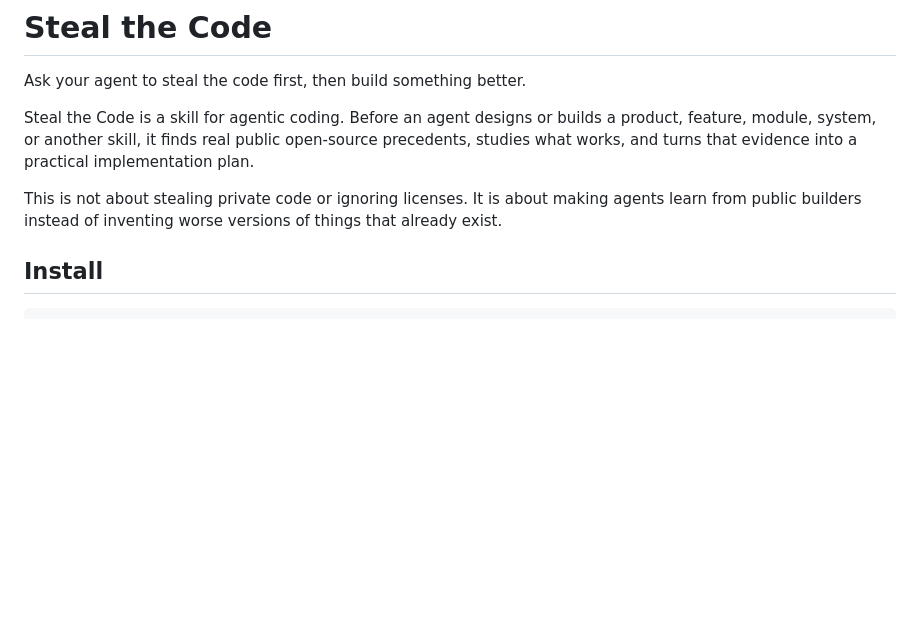
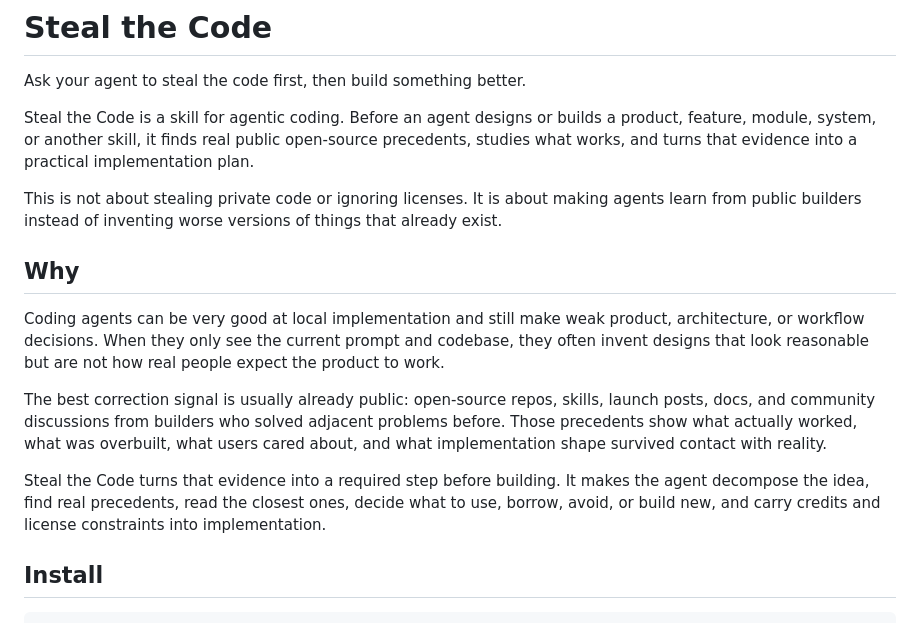
Before and after one commit to lumpinif/steal-the-code, a Markdown page: README.md, the part around the change. Rendered like a GitHub page; blank space fills up the shorter version.

Commit message:
Explain why Steal the Code exists

```diff
--- a/README.md
+++ b/README.md
@@ -10,6 +10,24 @@ practical implementation plan.
 This is not about stealing private code or ignoring licenses. It is about making
 agents learn from public builders instead of inventing worse versions of things
 that already exist.
+
+## Why
+
+Coding agents can be very good at local implementation and still make weak
+product, architecture, or workflow decisions. When they only see the current
+prompt and codebase, they often invent designs that look reasonable but are not
+how real people expect the product to work.
+
+The best correction signal is usually already public: open-source repos, skills,
+launch posts, docs, and community discussions from builders who solved adjacent
+problems before. Those precedents show what actually worked, what was overbuilt,
+what users cared about, and what implementation shape survived contact with
+reality.
+
+Steal the Code turns that evidence into a required step before building. It
+makes the agent decompose the idea, find real precedents, read the closest ones,
+decide what to use, borrow, avoid, or build new, and carry credits and license
+constraints into implementation.
 
 ## Install
 
```
